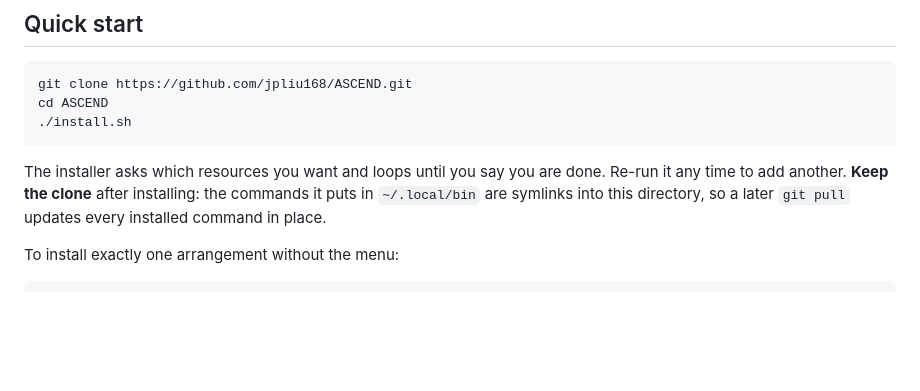
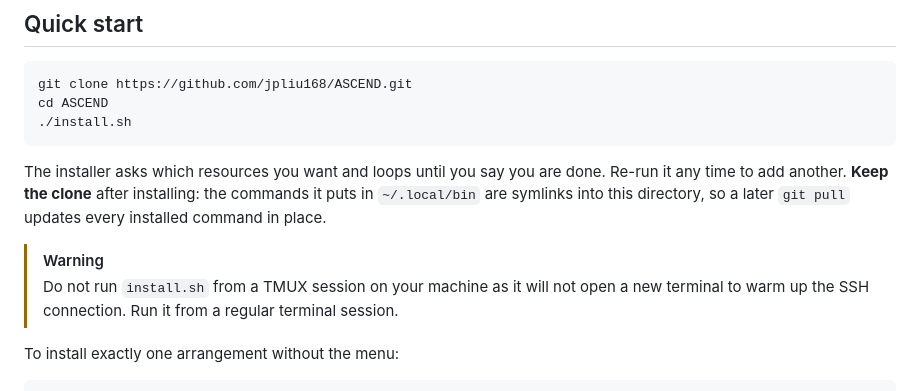
Before and after one commit to jpliu168/ASCEND, a Markdown page: README.md, the part around the change. Drawn GitHub-style; blank space fills up the shorter version.

Commit message:
Added TMUX warning for install.sh

````diff
--- a/README.md
+++ b/README.md
@@ -49,6 +49,9 @@ cd ASCEND
 ```
 
 The installer asks which resources you want and loops until you say you are done. Re-run it any time to add another. **Keep the clone** after installing: the commands it puts in `~/.local/bin` are symlinks into this directory, so a later `git pull` updates every installed command in place.
+
+> [!warning]
+> Do not run `install.sh` from a TMUX session on your machine as it will not open a new terminal to warm up the SSH connection. Run it from a regular terminal session.
 
 To install exactly one arrangement without the menu:
 
````
Also changed, not shown: docs/TESTING.md (+3 -0 lines).
